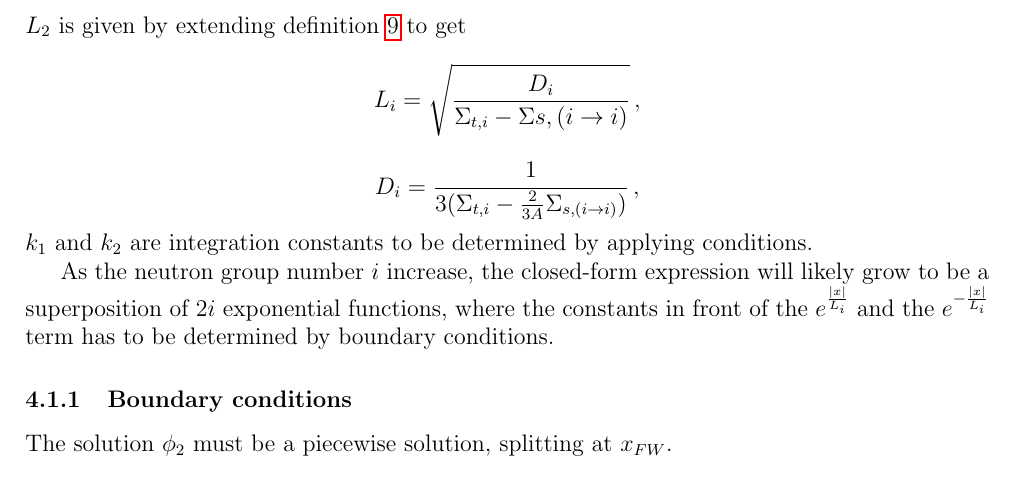
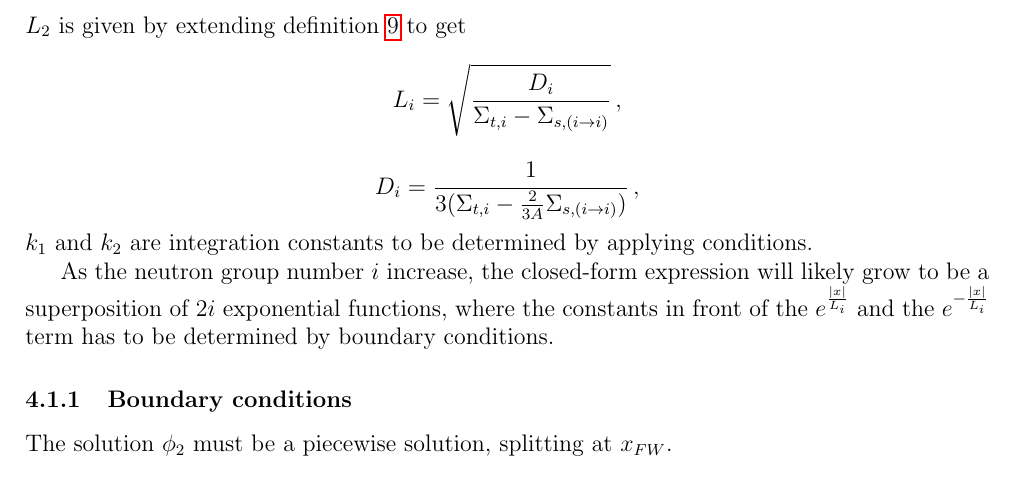
Before and after one commit to OceanNuclear/NeutronDiffusion, a LaTeX paper (NeutronDiffusion.tex): part of page 9 of 10, cut so that both start at the same text. Compiled offline with pdfLaTeX.

Commit message:
Minor typo in equation fix

```diff
--- a/NeutronDiffusion.tex
+++ b/NeutronDiffusion.tex
@@ -290,7 +290,7 @@ Solving for Equation~\ref{eq:phi2} with a symbolic solver engine (WolframAlpha),
 \begin{equation}\label{eq:phi2ClosedForm}
     \phi_2(x) = \frac{L_1^2 L_2^2}{L_1^2 - L_2^2}\frac{\Sigma_{s(1\rightarrow 2)}}{D_2} \left(c_1 e^{\frac{|x|}{L_1}} + c_2 e^{-\frac{|x|}{L_1}}\right) + k_1 e^{\frac{|x|}{L_2}} + k_2 e^{-\frac{|x|}{L_2}}\,,
 \end{equation}
-$L_2$ is given by extending definition~\ref{eq:LDefinition} to get $$L_i = \sqrt{\frac{D_i}{\Sigma_{t,i} - \Sigma{s,(i\rightarrow i)}}}\,,$$
+$L_2$ is given by extending definition~\ref{eq:LDefinition} to get $$L_i = \sqrt{\frac{D_i}{\Sigma_{t,i} - \Sigma_{s,(i\rightarrow i)}}}\,,$$
 $$D_i = \frac{1}{3(\Sigma_{t,i} - \frac{2}{3A}\Sigma_{s,(i\rightarrow i)})}\,,$$
 $k_1$ and $k_2$ are integration constants to be determined by applying conditions.
 
```
Also changed, not shown: NeutronDiffusion.pdf.
